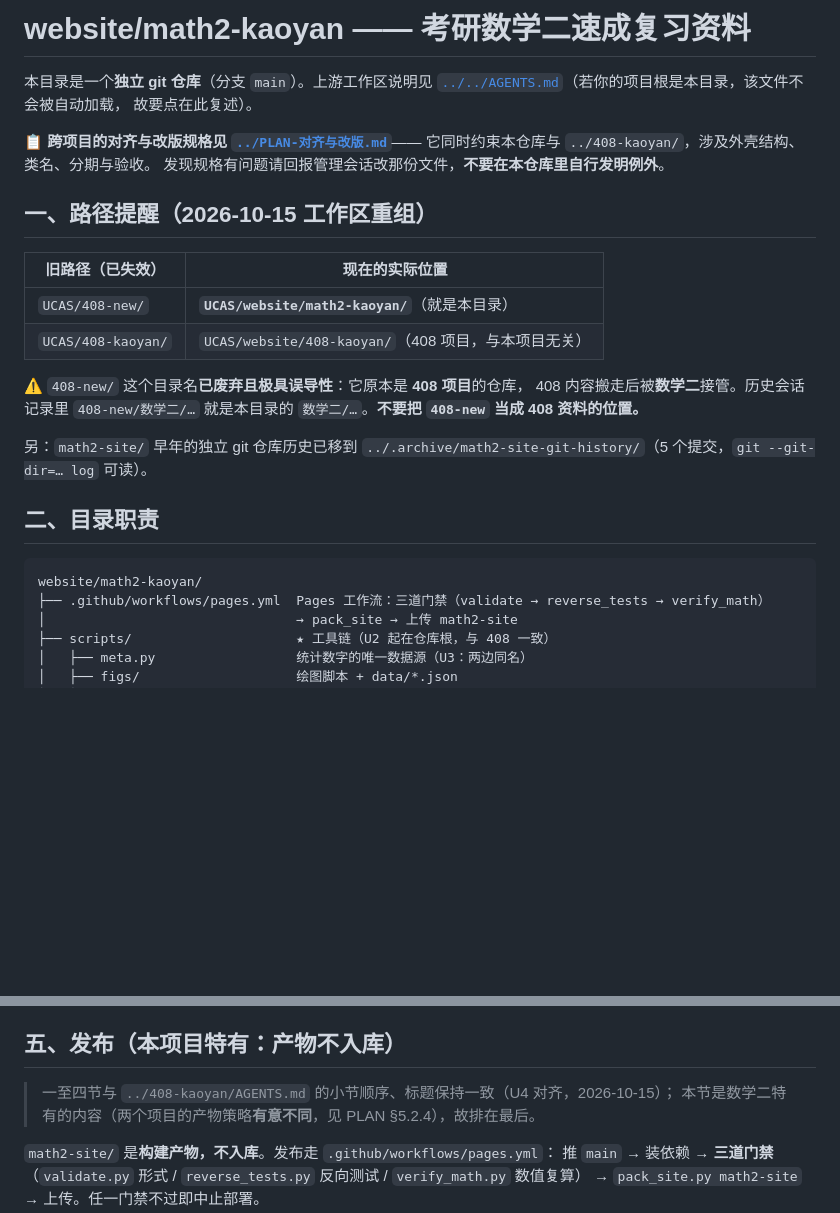
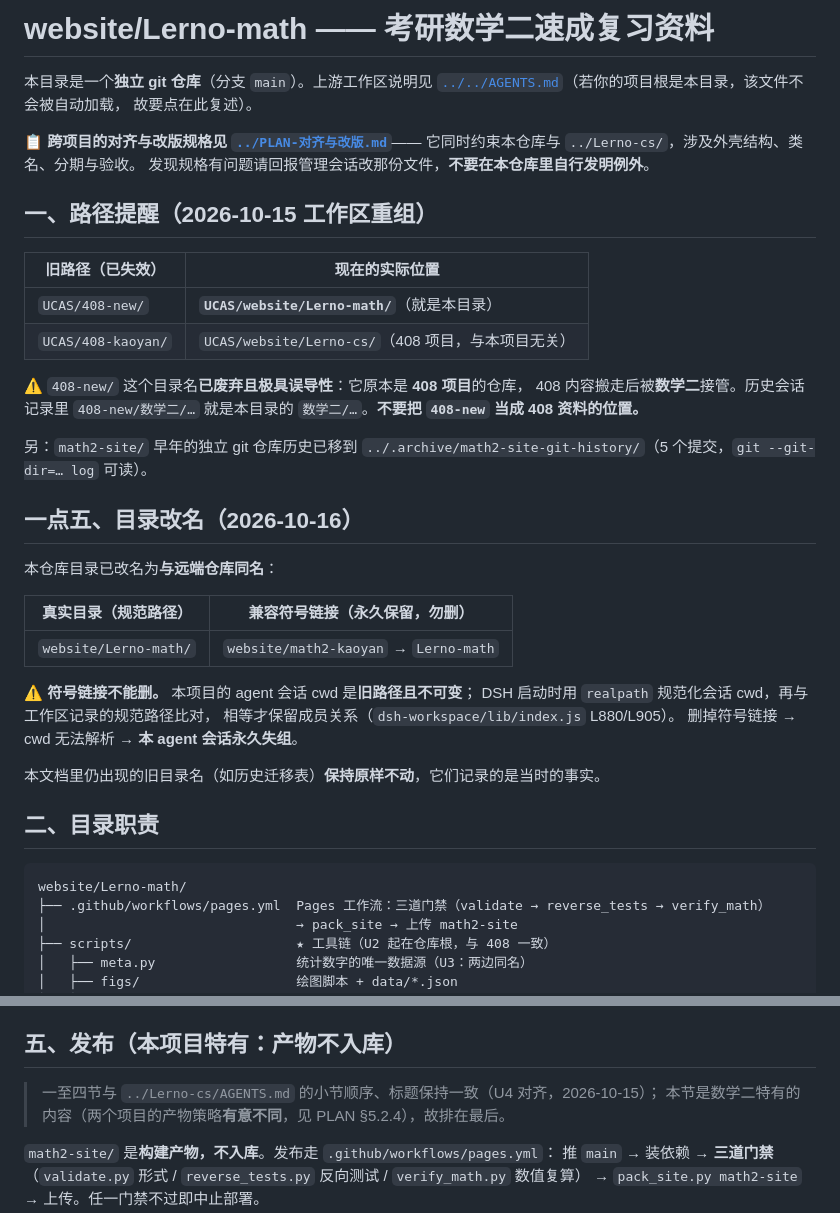
Before and after one commit to SyntaxEntity/Lerno-math, a Markdown page: AGENTS.md, 2 parts joined by grey strips. GitHub-like rendering; blank space fills up the shorter version.

Commit message:
目录改名：website/math2-kaoyan→Lerno-math 对应的文档更新
仓库目录已与远端仓库同名。旧名 math2-kaoyan 保留为兼容符号链接（不可删——
本项目 agent 会话的 cwd 是旧路径且不可变，DSH 用 realpath 规范化后比对）。

- 标题与目录树根更新为新名
- 新增「一点五、目录改名」说明符号链接的用途与不可删原因
- 历史迁移表保持原样（记录的是当时事实）；顺带修正上一轮批量替换
  误改的史实（第一列旧路径曾被改成 Lerno-cs）

由 UCAS 管理者会话（Ordigo）代改并提交。

````diff
--- a/AGENTS.md
+++ b/AGENTS.md
@@ -1,19 +1,19 @@
-# website/math2-kaoyan —— 考研数学二速成复习资料
+# website/Lerno-math —— 考研数学二速成复习资料
 
 本目录是一个**独立 git 仓库**（分支 `main`）。上游工作区说明见
 [`../../AGENTS.md`](../../AGENTS.md)（若你的项目根是本目录，该文件不会被自动加载，
 故要点在此复述）。
 
 📋 **跨项目的对齐与改版规格见 [`../PLAN-对齐与改版.md`](../PLAN-对齐与改版.md)**——
-它同时约束本仓库与 `../408-kaoyan/`，涉及外壳结构、类名、分期与验收。
+它同时约束本仓库与 `../Lerno-cs/`，涉及外壳结构、类名、分期与验收。
 发现规格有问题请回报管理会话改那份文件，**不要在本仓库里自行发明例外**。
 
 ## 一、路径提醒（2026-10-15 工作区重组）
 
 | 旧路径（已失效） | 现在的实际位置 |
 | --- | --- |
-| `UCAS/408-new/` | **`UCAS/website/math2-kaoyan/`**（就是本目录） |
-| `UCAS/408-kaoyan/` | `UCAS/website/408-kaoyan/`（408 项目，与本项目无关） |
+| `UCAS/408-new/` | **`UCAS/website/Lerno-math/`**（就是本目录） |
+| `UCAS/408-kaoyan/` | `UCAS/website/Lerno-cs/`（408 项目，与本项目无关） |
 
 ⚠️ `408-new/` 这个目录名**已废弃且极具误导性**：它原本是 **408 项目**的仓库，
 408 内容搬走后被**数学二**接管。历史会话记录里 `408-new/数学二/…` 就是本目录的
@@ -22,10 +22,26 @@
 另：`math2-site/` 早年的独立 git 仓库历史已移到
 `../.archive/math2-site-git-history/`（5 个提交，`git --git-dir=… log` 可读）。
 
+
+## 一点五、目录改名（2026-10-16）
+
+本仓库目录已改名为**与远端仓库同名**：
+
+| 真实目录（规范路径） | 兼容符号链接（**永久保留，勿删**） |
+| --- | --- |
+| `website/Lerno-math/` | `website/math2-kaoyan` → `Lerno-math` |
+
+⚠️ **符号链接不能删。** 本项目的 agent 会话 cwd 是**旧路径且不可变**；
+DSH 启动时用 `realpath` 规范化会话 cwd，再与工作区记录的规范路径比对，
+相等才保留成员关系（`dsh-workspace/lib/index.js` L880/L905）。
+删掉符号链接 → cwd 无法解析 → **本 agent 会话永久失组**。
+
+本文档里仍出现的旧目录名（如历史迁移表）**保持原样不动**，它们记录的是当时的事实。
+
 ## 二、目录职责
 
 ```
-website/math2-kaoyan/
+website/Lerno-math/
 ├── .github/workflows/pages.yml  Pages 工作流：三道门禁（validate → reverse_tests → verify_math）
 │                                → pack_site → 上传 math2-site
 ├── scripts/                     ★ 工具链（U2 起在仓库根，与 408 一致）
@@ -83,7 +99,7 @@ Python 依赖按用途分两个文件（PLAN §1.2.1）：`scripts/requirements.
 
 ## 五、发布（本项目特有：产物不入库）
 
-> 一至四节与 `../408-kaoyan/AGENTS.md` 的小节顺序、标题保持一致（U4 对齐，2026-10-15）；
+> 一至四节与 `../Lerno-cs/AGENTS.md` 的小节顺序、标题保持一致（U4 对齐，2026-10-15）；
 > 本节是数学二特有的内容（两个项目的产物策略**有意不同**，见 PLAN §5.2.4），故排在最后。
 
 `math2-site/` 是**构建产物，不入库**。发布走 `.github/workflows/pages.yml`：
````
